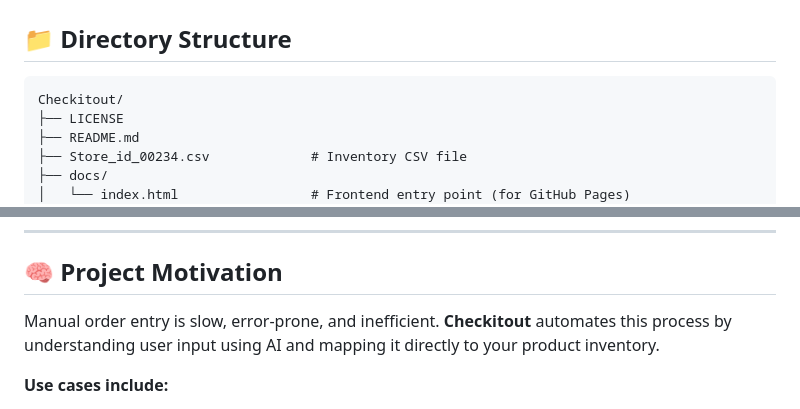
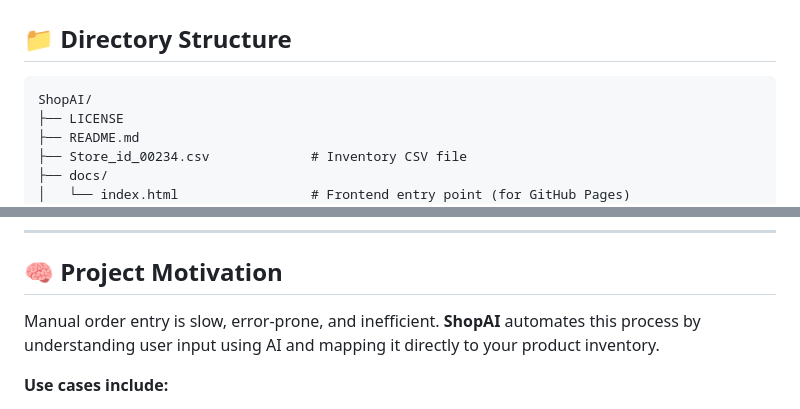
Before and after one commit to yasir13001/shopAI, a Markdown page: README.md, 2 parts joined by grey strips. Rendered like a GitHub page.

````diff
--- a/README.md
+++ b/README.md
@@ -147,7 +146,7 @@ Sends an order string and receives matched product details from inventory.
 ## 📁 Directory Structure
 
 ```
-Checkitout/
+ShopAI/
 ├── LICENSE
 ├── README.md
 ├── Store_id_00234.csv             # Inventory CSV file
@@ -166,7 +165,7 @@ Checkitout/
 
 ## 🧠 Project Motivation
 
-Manual order entry is slow, error-prone, and inefficient. **Checkitout** automates this process by understanding user input using AI and mapping it directly to your product inventory.
+Manual order entry is slow, error-prone, and inefficient. **ShopAI** automates this process by understanding user input using AI and mapping it directly to your product inventory.
 
 **Use cases include:**
 
````
Also changed, not shown: other parts of README.md (+6 -7 lines).
